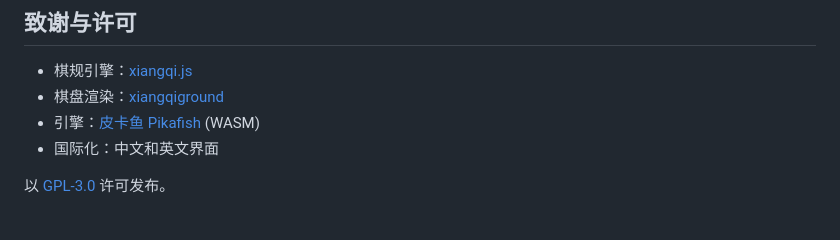
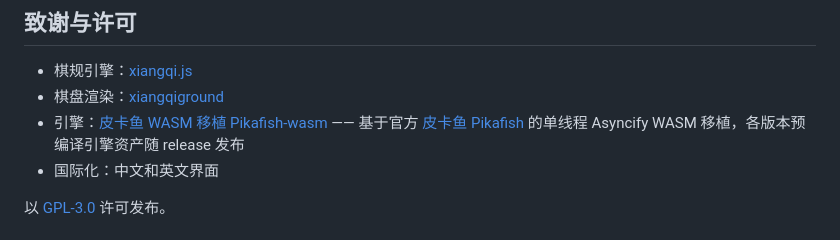
Before and after one commit to west-shell/obsidian-xiangqi, a Markdown page: README.zh.md, the part around the change. Rendered like a GitHub page.

Commit message:
docs: credit Pikafish-wasm as the engine build source

```diff
--- a/README.zh.md
+++ b/README.zh.md
@@ -163,7 +163,7 @@ npm run build:debug  # 开发版本（不压缩，带 sourcemap）
 
 - 棋规引擎：[xiangqi.js](https://github.com/west-shell/xiangqi.js)
 - 棋盘渲染：[xiangqiground](https://github.com/west-shell/xiangqiground)
-- 引擎：[皮卡鱼 Pikafish](https://github.com/official-pikafish/Pikafish) (WASM)
+- 引擎：[皮卡鱼 WASM 移植 Pikafish-wasm](https://github.com/west-shell/Pikafish-wasm) —— 基于官方 [皮卡鱼 Pikafish](https://github.com/official-pikafish/Pikafish) 的单线程 Asyncify WASM 移植，各版本预编译引擎资产随 release 发布
 - 国际化：中文和英文界面
 
 以 [GPL-3.0](./LICENSE) 许可发布。
```
Also changed, not shown: README.md (+1 -1 lines).
